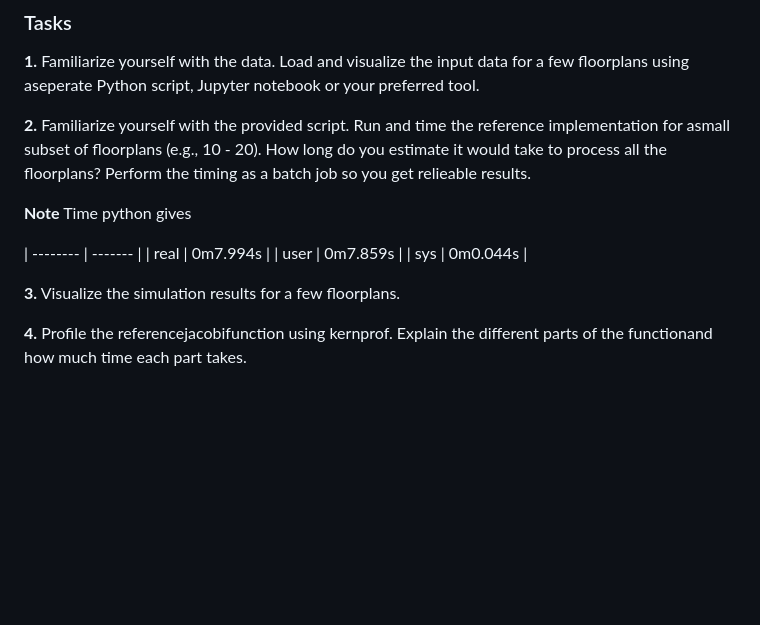
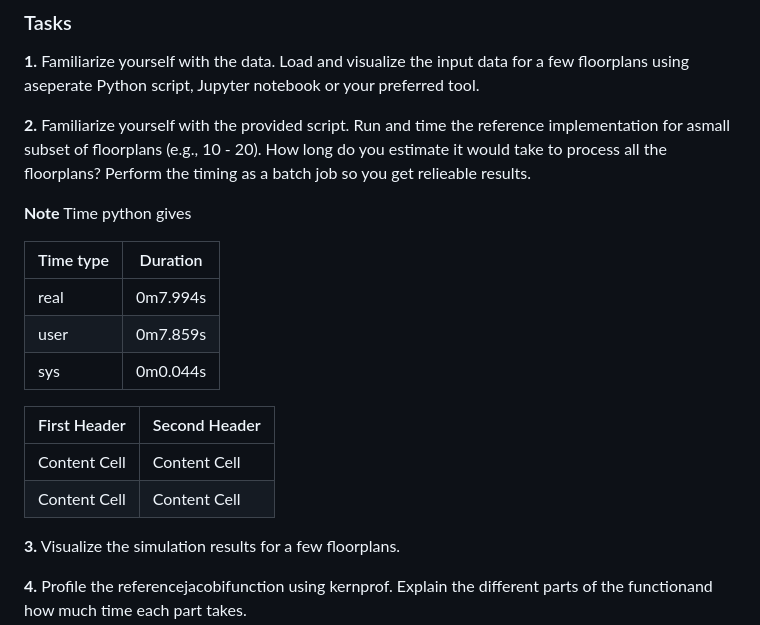
Before and after one commit to philipnickel/02613_HPC_project, a Markdown page: README.md, the part around the change. GitHub-like rendering; blank space fills up the shorter version.

Commit message:
table V4

```diff
--- a/README.md
+++ b/README.md
@@ -9,12 +9,16 @@ Familiarize yourself with the data. Load and visualize the input data for a few
 
 **Note** Time python gives
 
-| -------- | ------- |
+| Time type | Duration |
+| -------- | -------  |
 | real     | 0m7.994s |
 | user     | 0m7.859s |
 | sys      | 0m0.044s |
 
-
+| First Header  | Second Header |
+| ------------- | ------------- |
+| Content Cell  | Content Cell  |
+| Content Cell  | Content Cell  |
 
 
 **3.** Visualize the simulation results for a few floorplans.
```
